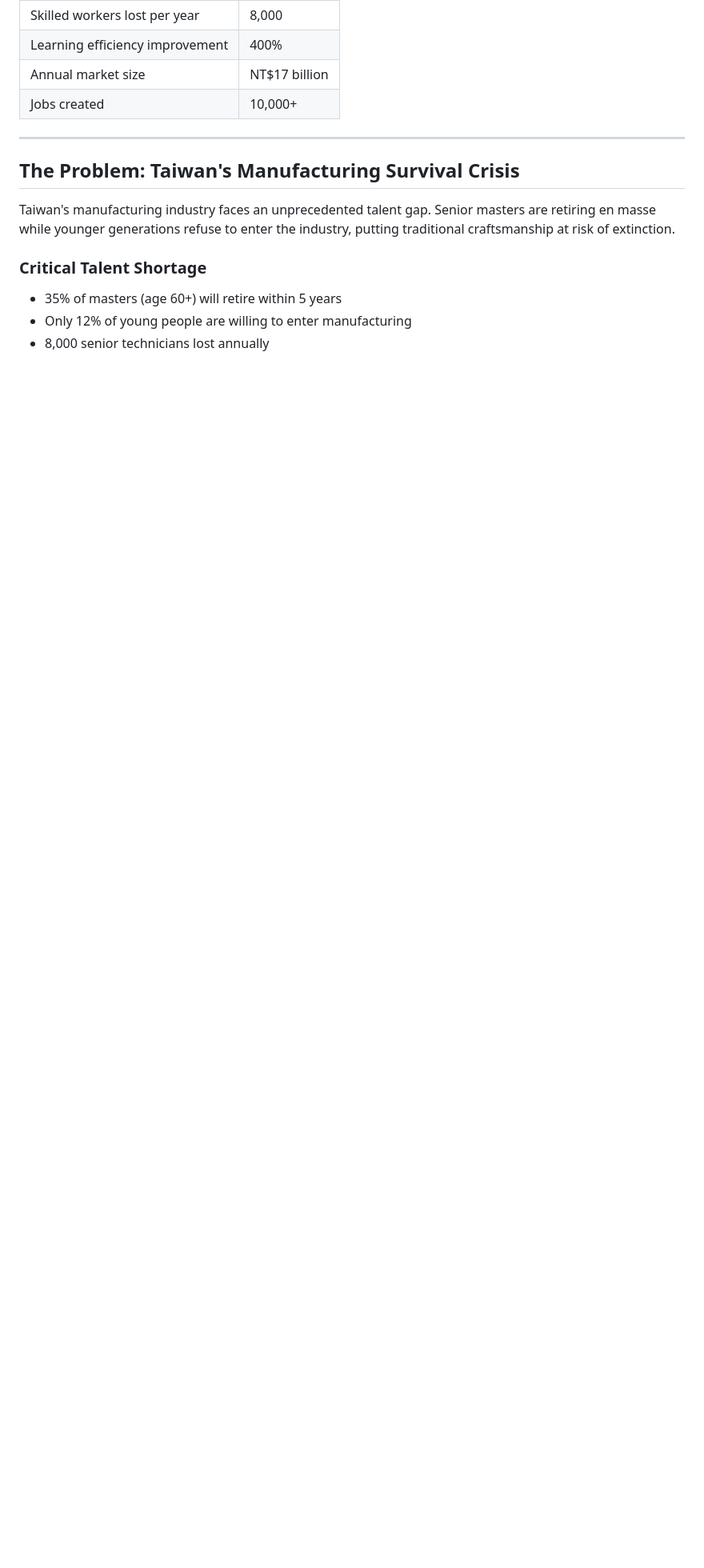
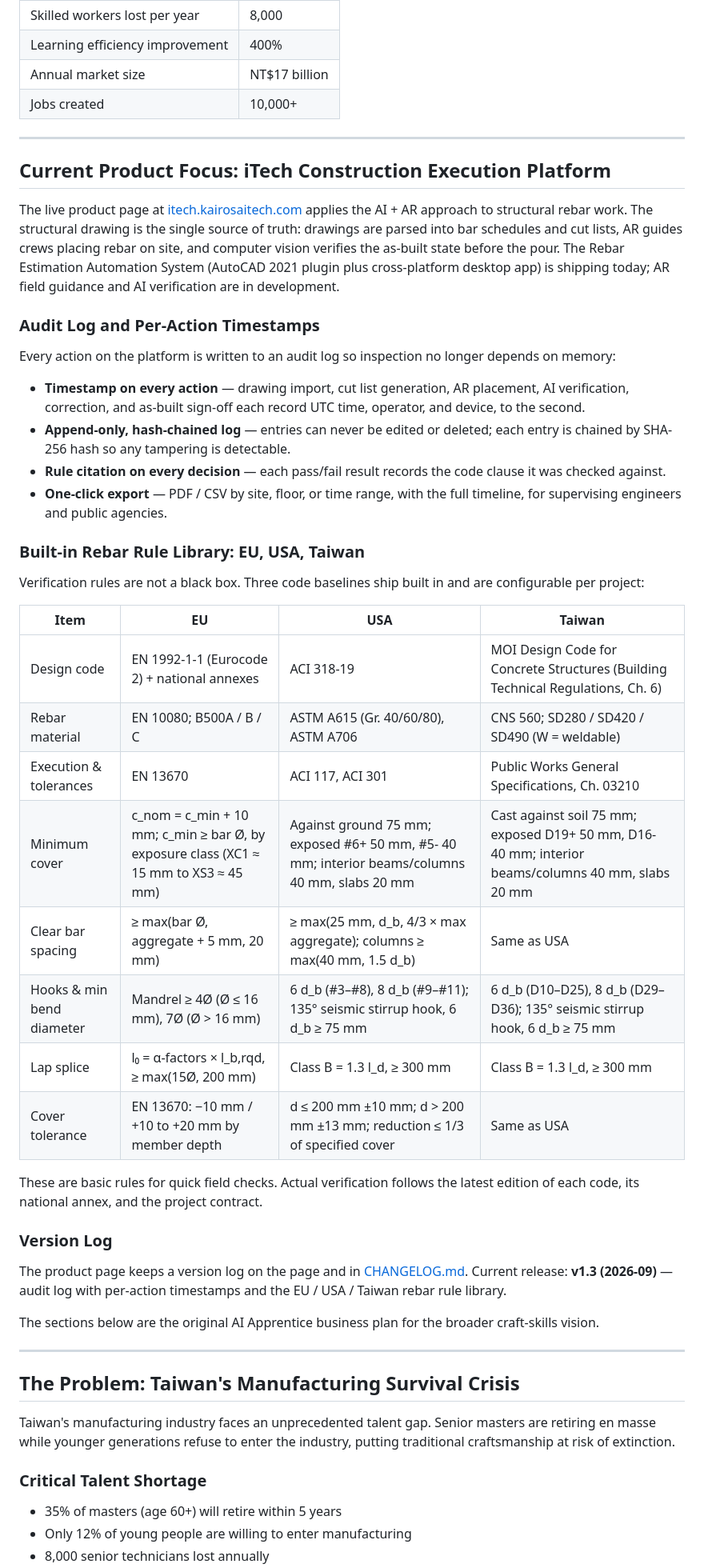
Before and after one commit to Kairos-ai-tech/iTech-Product-page, a Markdown page: README.md, the part around the change. Shown at 80% size. Rendered like a GitHub page; blank space fills up the shorter version.

Commit message:
README: document audit log, per-action timestamps, EU/USA/Taiwan rule library, version log
Co-Authored-By: Claude Fable 5.1 <noreply@anthropic.com>
Claude-Session: https://claude.ai/code/session_01MUvdVdEikb7iajqs9qBSEL

```diff
--- a/README.md
+++ b/README.md
@@ -10,6 +10,44 @@ AI + AR enables a 20-year-old beginner to learn a master's 40 years of expertise
 | Learning efficiency improvement | 400% |
 | Annual market size | NT$17 billion |
 | Jobs created | 10,000+ |
+
+---
+
+## Current Product Focus: iTech Construction Execution Platform
+
+The live product page at [itech.kairosaitech.com](https://itech.kairosaitech.com/) applies the AI + AR approach to structural rebar work. The structural drawing is the single source of truth: drawings are parsed into bar schedules and cut lists, AR guides crews placing rebar on site, and computer vision verifies the as-built state before the pour. The Rebar Estimation Automation System (AutoCAD 2021 plugin plus cross-platform desktop app) is shipping today; AR field guidance and AI verification are in development.
+
+### Audit Log and Per-Action Timestamps
+
+Every action on the platform is written to an audit log so inspection no longer depends on memory:
+
+- **Timestamp on every action** — drawing import, cut list generation, AR placement, AI verification, correction, and as-built sign-off each record UTC time, operator, and device, to the second.
+- **Append-only, hash-chained log** — entries can never be edited or deleted; each entry is chained by SHA-256 hash so any tampering is detectable.
+- **Rule citation on every decision** — each pass/fail result records the code clause it was checked against.
+- **One-click export** — PDF / CSV by site, floor, or time range, with the full timeline, for supervising engineers and public agencies.
+
+### Built-in Rebar Rule Library: EU, USA, Taiwan
+
+Verification rules are not a black box. Three code baselines ship built in and are configurable per project:
+
+| Item | EU | USA | Taiwan |
+|------|----|-----|--------|
+| Design code | EN 1992-1-1 (Eurocode 2) + national annexes | ACI 318-19 | MOI Design Code for Concrete Structures (Building Technical Regulations, Ch. 6) |
+| Rebar material | EN 10080; B500A / B / C | ASTM A615 (Gr. 40/60/80), ASTM A706 | CNS 560; SD280 / SD420 / SD490 (W = weldable) |
+| Execution & tolerances | EN 13670 | ACI 117, ACI 301 | Public Works General Specifications, Ch. 03210 |
+| Minimum cover | c_nom = c_min + 10 mm; c_min ≥ bar Ø, by exposure class (XC1 ≈ 15 mm to XS3 ≈ 45 mm) | Against ground 75 mm; exposed #6+ 50 mm, #5- 40 mm; interior beams/columns 40 mm, slabs 20 mm | Cast against soil 75 mm; exposed D19+ 50 mm, D16- 40 mm; interior beams/columns 40 mm, slabs 20 mm |
+| Clear bar spacing | ≥ max(bar Ø, aggregate + 5 mm, 20 mm) | ≥ max(25 mm, d_b, 4/3 × max aggregate); columns ≥ max(40 mm, 1.5 d_b) | Same as USA |
+| Hooks & min bend diameter | Mandrel ≥ 4Ø (Ø ≤ 16 mm), 7Ø (Ø > 16 mm) | 6 d_b (#3–#8), 8 d_b (#9–#11); 135° seismic stirrup hook, 6 d_b ≥ 75 mm | 6 d_b (D10–D25), 8 d_b (D29–D36); 135° seismic stirrup hook, 6 d_b ≥ 75 mm |
+| Lap splice | l₀ = α-factors × l_b,rqd, ≥ max(15Ø, 200 mm) | Class B = 1.3 l_d, ≥ 300 mm | Class B = 1.3 l_d, ≥ 300 mm |
+| Cover tolerance | EN 13670: −10 mm / +10 to +20 mm by member depth | d ≤ 200 mm ±10 mm; d > 200 mm ±13 mm; reduction ≤ 1/3 of specified cover | Same as USA |
+
+These are basic rules for quick field checks. Actual verification follows the latest edition of each code, its national annex, and the project contract.
+
+### Version Log
+
+The product page keeps a version log on the page and in [CHANGELOG.md](CHANGELOG.md). Current release: **v1.3 (2026-09)** — audit log with per-action timestamps and the EU / USA / Taiwan rebar rule library.
+
+The sections below are the original AI Apprentice business plan for the broader craft-skills vision.
 
 ---
 
```
